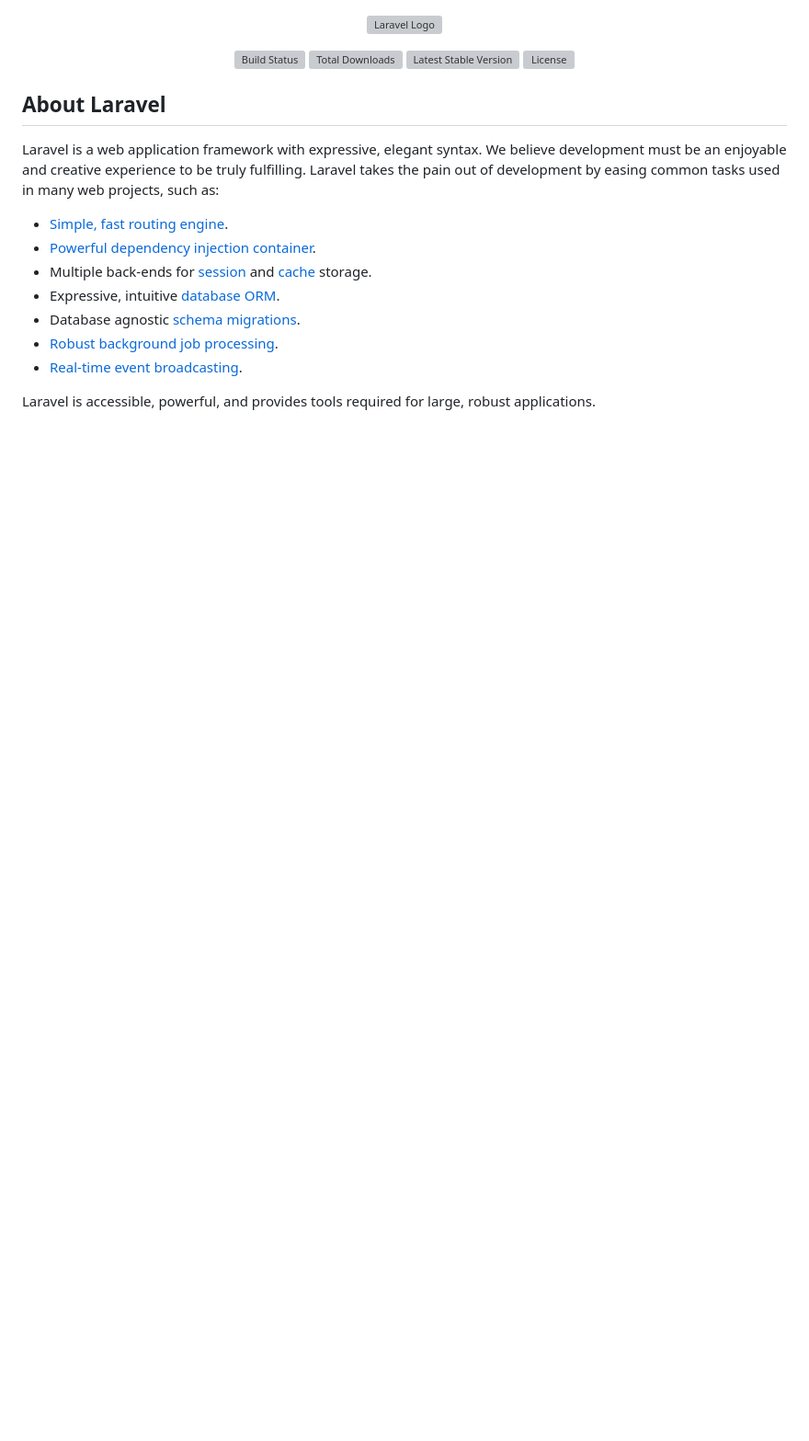
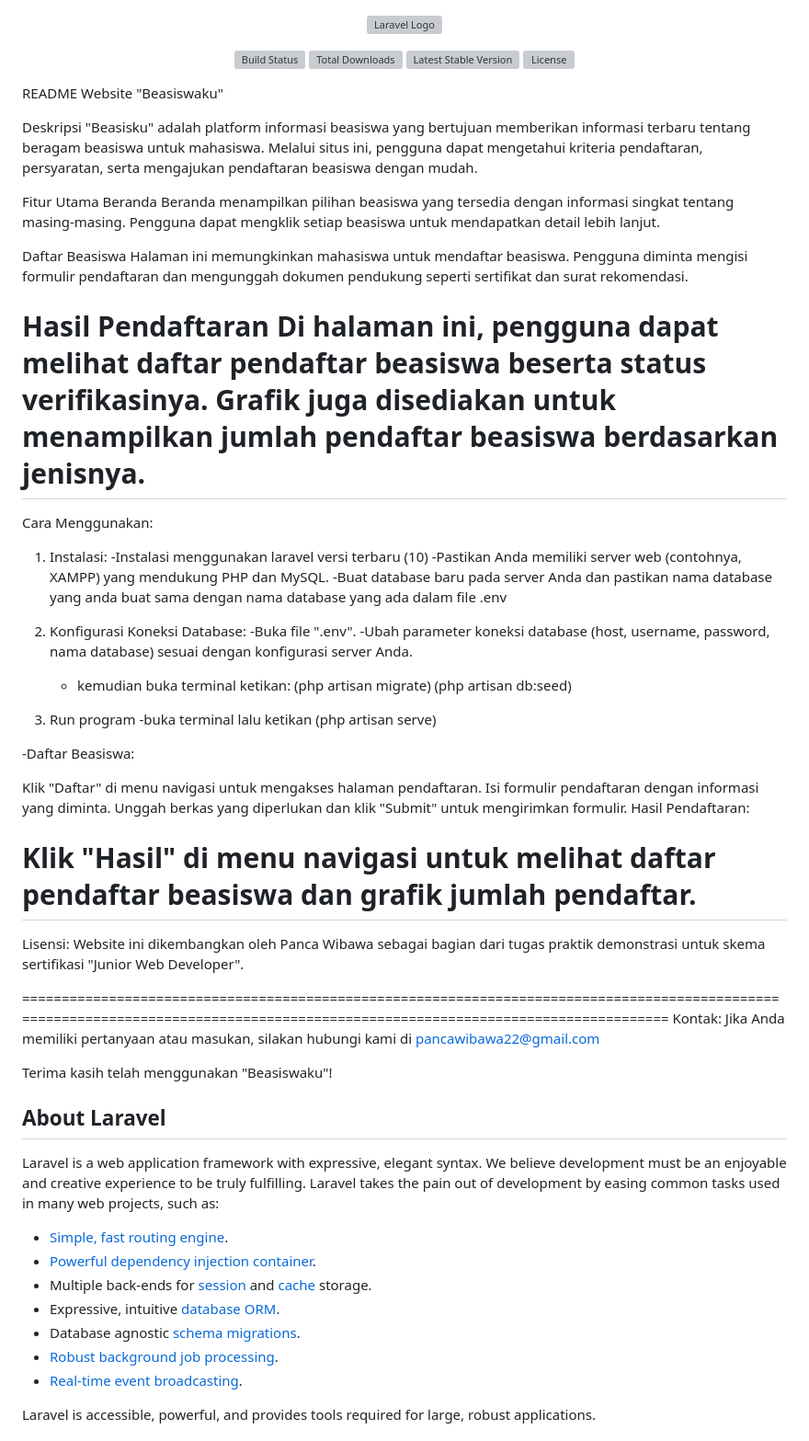
Before and after one commit to pancawibawa/website-beasiswaku, a Markdown page: README.md, the part around the change. Shown: that part at 92% size. GitHub-like rendering; blank space fills up the shorter version; grey boxes are pictures that could not be loaded.

```diff
--- a/README.md
+++ b/README.md
@@ -6,6 +6,60 @@
 <a href="https://packagist.org/packages/laravel/framework"><img src="https://img.shields.io/packagist/v/laravel/framework" alt="Latest Stable Version"></a>
 <a href="https://packagist.org/packages/laravel/framework"><img src="https://img.shields.io/packagist/l/laravel/framework" alt="License"></a>
 </p>
+
+
+README Website "Beasiswaku"
+
+Deskripsi
+"Beasisku" adalah platform informasi beasiswa yang bertujuan memberikan informasi terbaru tentang beragam beasiswa untuk mahasiswa. Melalui situs ini, pengguna dapat mengetahui kriteria pendaftaran, persyaratan, serta mengajukan pendaftaran beasiswa dengan mudah.
+
+Fitur Utama
+Beranda
+Beranda menampilkan pilihan beasiswa yang tersedia dengan informasi singkat tentang masing-masing. Pengguna dapat mengklik setiap beasiswa untuk mendapatkan detail lebih lanjut.
+
+Daftar Beasiswa
+Halaman ini memungkinkan mahasiswa untuk mendaftar beasiswa. Pengguna diminta mengisi formulir pendaftaran dan mengunggah dokumen pendukung seperti sertifikat dan surat rekomendasi.
+
+Hasil Pendaftaran
+Di halaman ini, pengguna dapat melihat daftar pendaftar beasiswa beserta status verifikasinya. Grafik juga disediakan untuk menampilkan jumlah pendaftar beasiswa berdasarkan jenisnya.
+==================================================================================================================================================================================
+Cara Menggunakan:
+
+1. Instalasi:
+	-Instalasi menggunakan laravel versi terbaru (10)
+	-Pastikan Anda memiliki server web (contohnya, XAMPP) yang mendukung PHP dan MySQL.
+	-Buat database baru pada server Anda dan pastikan nama database yang anda buat sama dengan nama database yang ada dalam file .env
+
+
+2. Konfigurasi Koneksi Database:
+	-Buka file ".env".
+	-Ubah parameter koneksi database (host, username, password, nama database) sesuai dengan konfigurasi server Anda.
+	- kemudian buka terminal ketikan:
+	(php artisan migrate)
+	(php artisan db:seed)
+
+3. Run program
+	-buka terminal lalu ketikan (php artisan serve)
+
+-Daftar Beasiswa:
+
+Klik "Daftar" di menu navigasi untuk mengakses halaman pendaftaran.
+Isi formulir pendaftaran dengan informasi yang diminta.
+Unggah berkas yang diperlukan dan klik "Submit" untuk mengirimkan formulir.
+Hasil Pendaftaran:
+
+Klik "Hasil" di menu navigasi untuk melihat daftar pendaftar beasiswa dan grafik jumlah pendaftar.
+==================================================================================================================================================================================
+
+
+Lisensi:
+Website ini dikembangkan oleh Panca Wibawa sebagai bagian dari tugas praktik demonstrasi untuk skema sertifikasi "Junior Web Developer".
+
+==================================================================================================================================================================================
+Kontak:
+Jika Anda memiliki pertanyaan atau masukan, silakan hubungi kami di pancawibawa22@gmail.com
+
+Terima kasih telah menggunakan "Beasiswaku"!
 
 ## About Laravel
 
```
